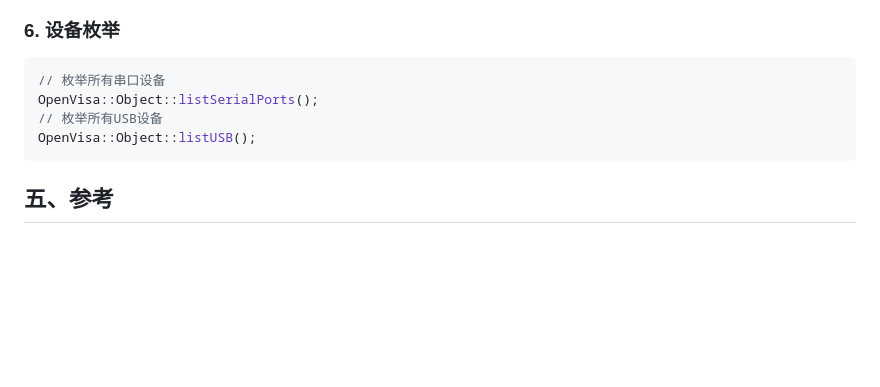
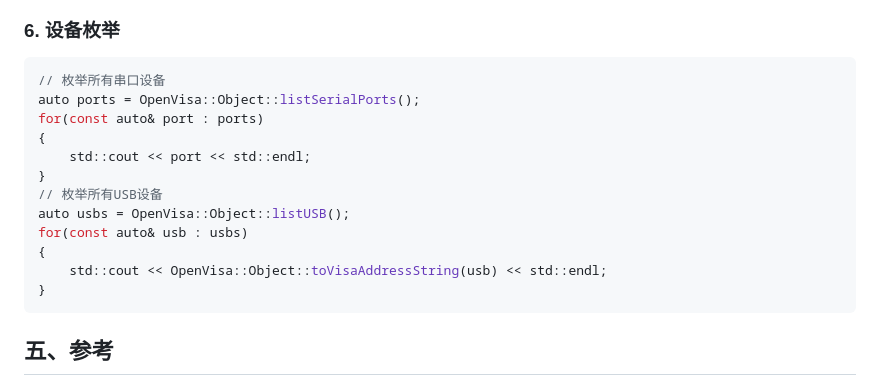
Before and after one commit to lilongww/QCustomUI, a Markdown page: README.md, the part around the change. Rendered like a GitHub page; blank space fills up the shorter version.

````diff
--- a/README.md
+++ b/README.md
@@ -122,9 +122,17 @@ std::cout << visa.readAll();
 ### 6. 设备枚举
 ```cpp
 // 枚举所有串口设备
-OpenVisa::Object::listSerialPorts();
+auto ports = OpenVisa::Object::listSerialPorts();
+for(const auto& port : ports)
+{
+    std::cout << port << std::endl;
+}
 // 枚举所有USB设备
-OpenVisa::Object::listUSB();
+auto usbs = OpenVisa::Object::listUSB();
+for(const auto& usb : usbs)
+{
+    std::cout << OpenVisa::Object::toVisaAddressString(usb) << std::endl;
+}
 ```
 
 
````
